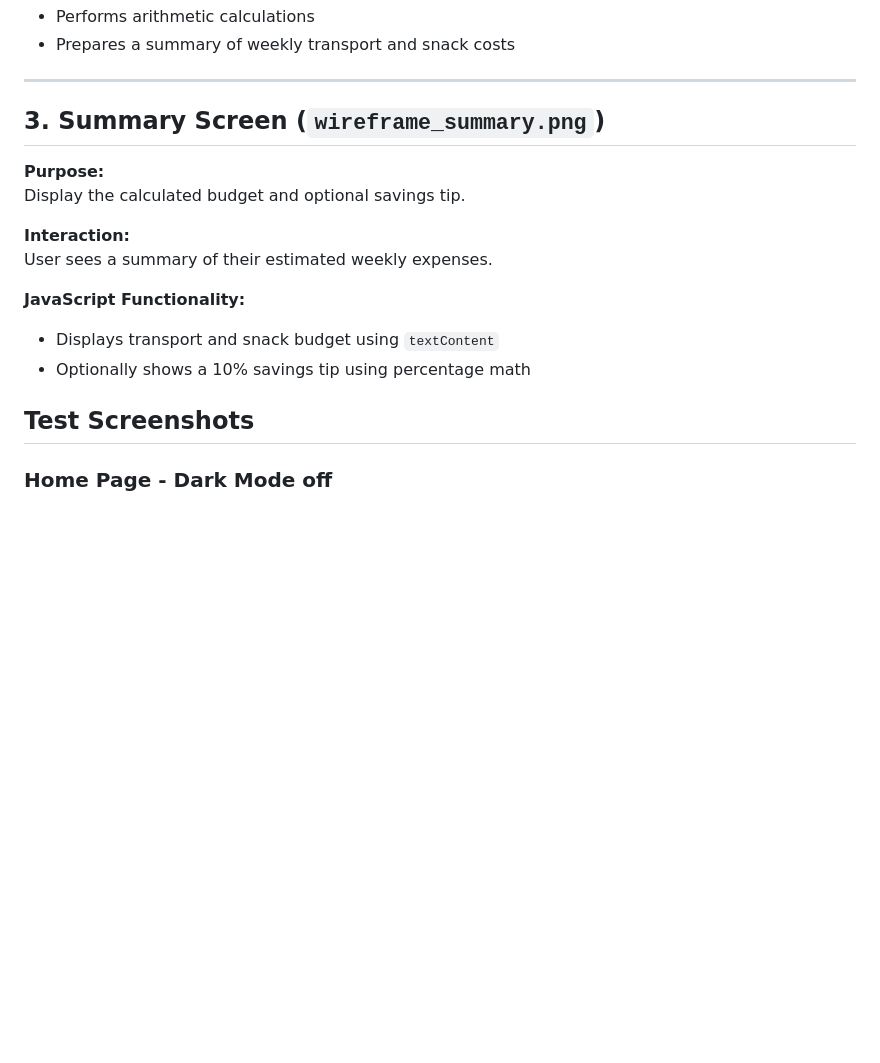
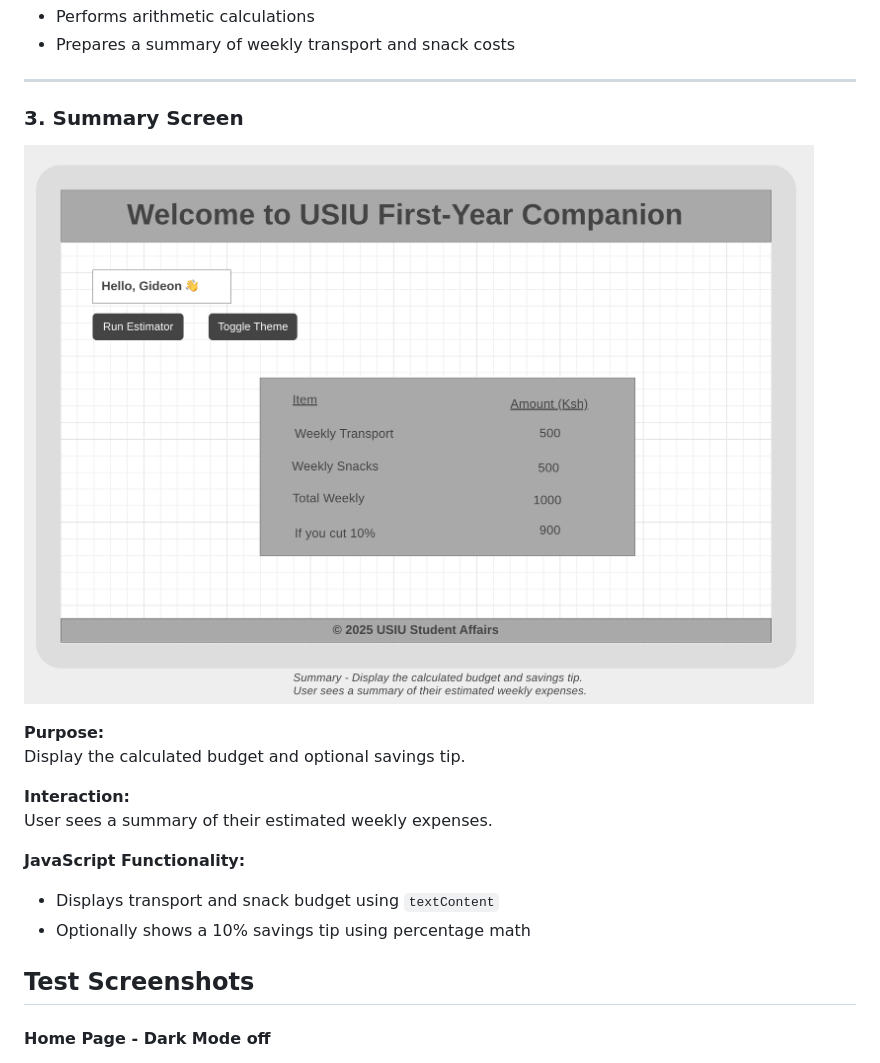
Before and after one commit to gmaroko/usiu-first-year-companion, a Markdown page: README.md, the part around the change printed below. GitHub-like rendering; pictures changed too: design/wireframe_summary.png (added); blank space fills up the shorter version.

```diff
--- a/README.md
+++ b/README.md
@@ -69,7 +78,10 @@ JavaScript prompts the user for:
 
 ---
 
-## 3. Summary Screen (`wireframe_summary.png`)
+### 3. Summary Screen
+
+![Summary Screen](./design/wireframe_summary.png)
+
 **Purpose:**
 Display the calculated budget and optional savings tip.
 
@@ -84,7 +96,7 @@ User sees a summary of their estimated weekly expenses.
 
 ## Test Screenshots
 
-### Home Page - Dark Mode off
+#### Home Page - Dark Mode off
 ![Home Page ](./design/home_page_1.png)
 
 
```
Also changed, not shown: other parts of README.md (+13 -4 lines), design/wireframe_estimator.png (added), design/wireframe_home_greeting.png (added).
